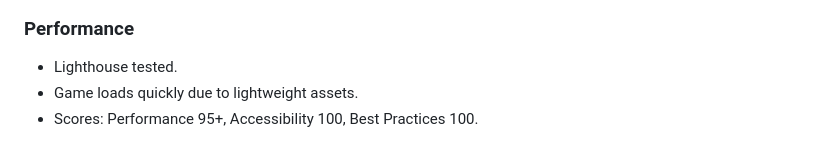
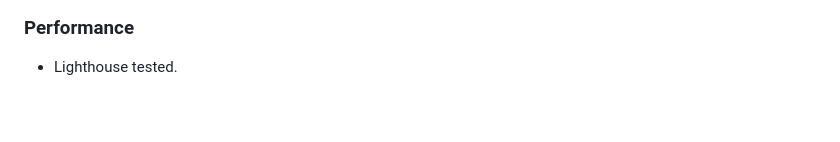
Before and after one commit to Leon4721/GamerHub47, a Markdown page: README.md, the part around the change printed below. GitHub-like rendering; blank space fills up the shorter version.

```diff
--- a/README.md
+++ b/README.md
@@ -271,5 +332,3 @@ Wireframes were produced in **Balsamiq** for:  PC , Ipad Pro , and Iphone SE
 ### Performance
 - Lighthouse tested.
-- Game loads quickly due to lightweight assets.
-- Scores: Performance 95+, Accessibility 100, Best Practices 100.
 
```
Also changed, not shown: other parts of README.md (+81 -0 lines), docs/validation/lighthouse/game.png (added), docs/validation/lighthouse/index.png.
